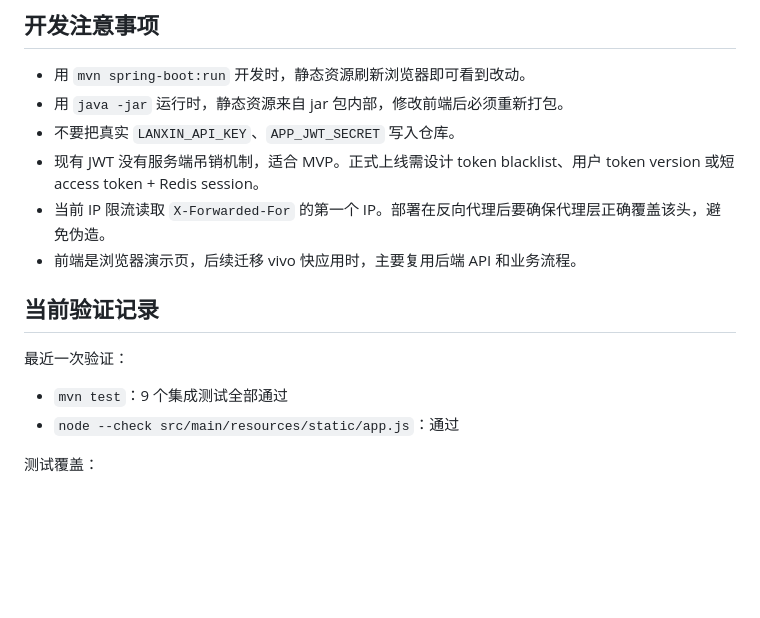
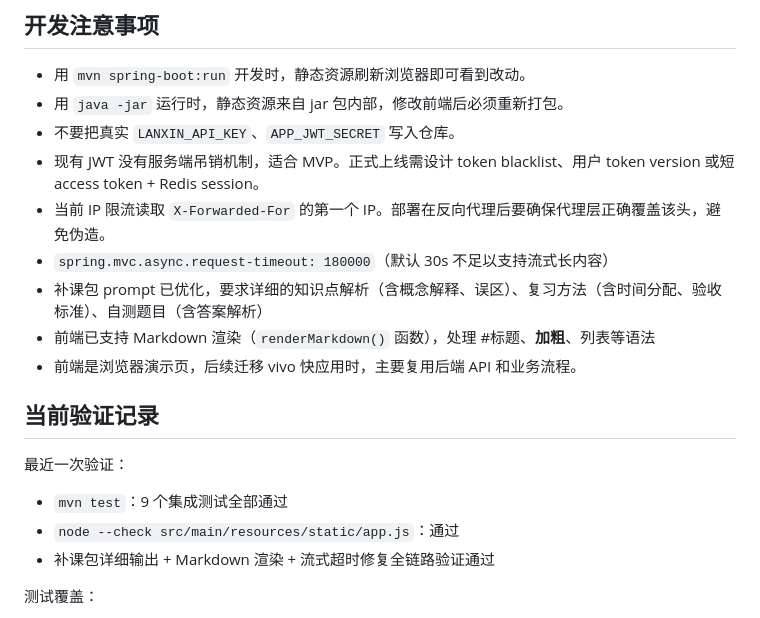
Before and after one commit to MikeLaurin/lanxin-campus-ai, a Markdown page: PROJECT_CONTEXT.md, the part around the change. GitHub-like rendering; blank space fills up the shorter version.

```diff
--- a/PROJECT_CONTEXT.md
+++ b/PROJECT_CONTEXT.md
@@ -298,6 +298,9 @@ Get-NetTCPConnection -LocalPort 8080 -ErrorAction SilentlyContinue
 - 不要把真实 `LANXIN_API_KEY`、`APP_JWT_SECRET` 写入仓库。
 - 现有 JWT 没有服务端吊销机制，适合 MVP。正式上线需设计 token blacklist、用户 token version 或短 access token + Redis session。
 - 当前 IP 限流读取 `X-Forwarded-For` 的第一个 IP。部署在反向代理后要确保代理层正确覆盖该头，避免伪造。
+- `spring.mvc.async.request-timeout: 180000`（默认 30s 不足以支持流式长内容）
+- 补课包 prompt 已优化，要求详细的知识点解析（含概念解释、误区）、复习方法（含时间分配、验收标准）、自测题目（含答案解析）
+- 前端已支持 Markdown 渲染（`renderMarkdown()` 函数），处理 #标题、**加粗**、列表等语法
 - 前端是浏览器演示页，后续迁移 vivo 快应用时，主要复用后端 API 和业务流程。
 
 ## 当前验证记录
@@ -306,6 +309,7 @@ Get-NetTCPConnection -LocalPort 8080 -ErrorAction SilentlyContinue
 
 - `mvn test`：9 个集成测试全部通过
 - `node --check src/main/resources/static/app.js`：通过
+- 补课包详细输出 + Markdown 渲染 + 流式超时修复全链路验证通过
 
 测试覆盖：
 
```
Also changed, not shown: README.md (+4 -1 lines).
